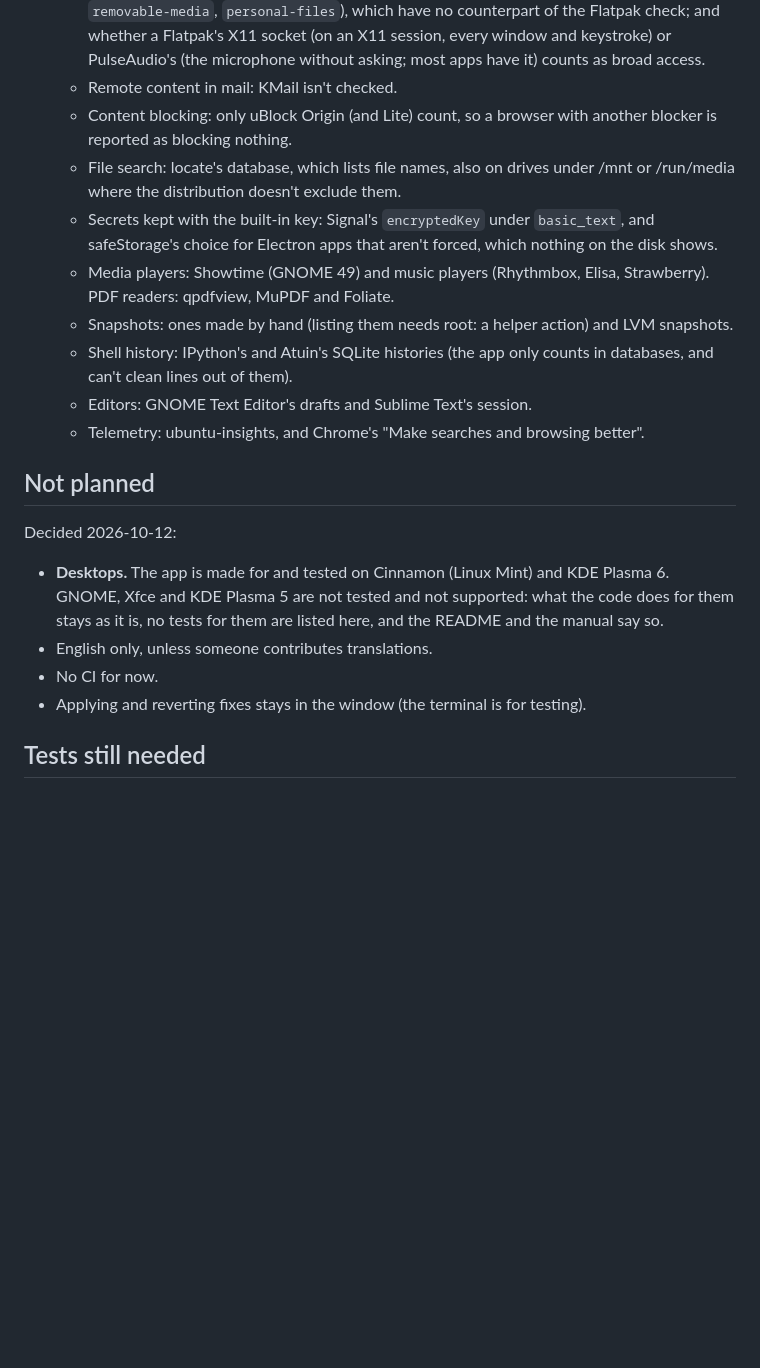
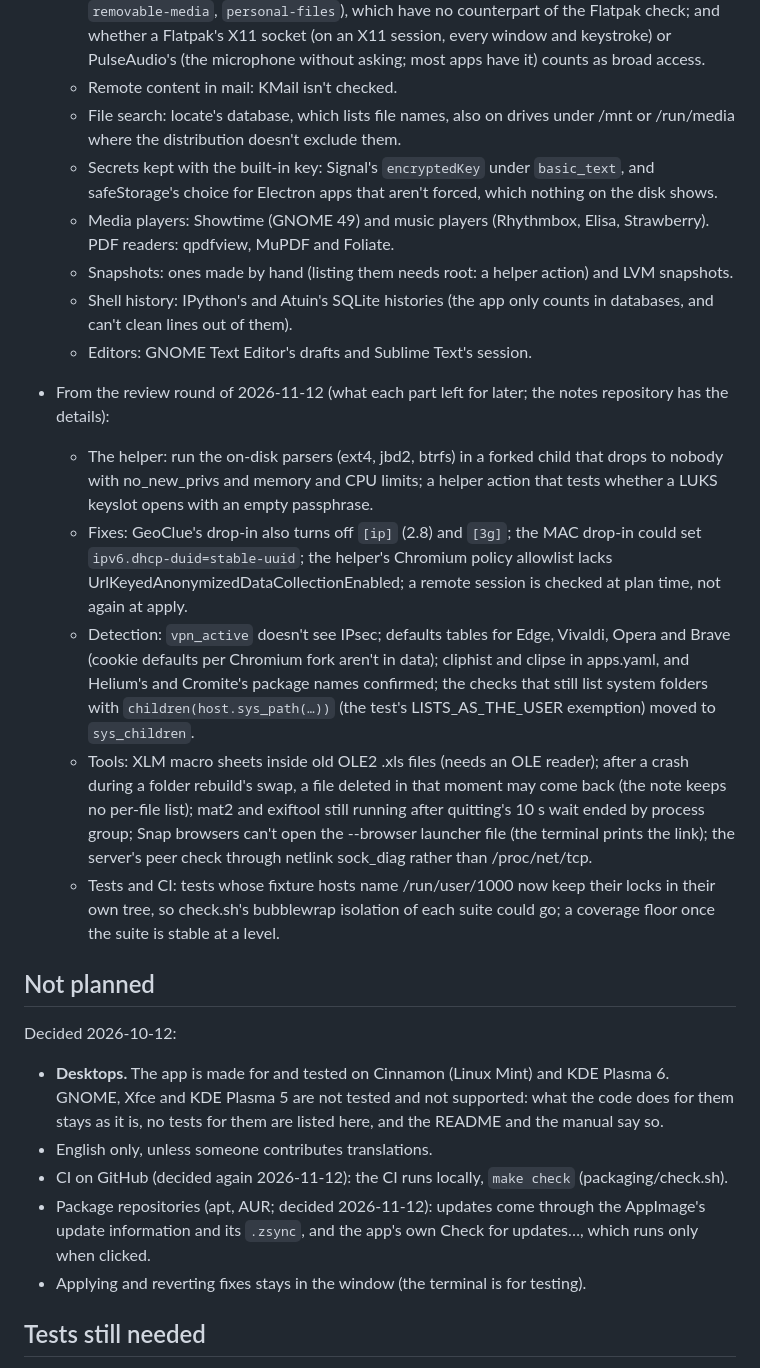
Before and after one commit to DigitalArchon/DAPrivacyKit, a Markdown page: ROADMAP.md, the part around one of its changes. GitHub-like rendering; blank space fills up the shorter version.

```diff
--- a/ROADMAP.md
+++ b/ROADMAP.md
@@ -72,8 +72,6 @@ it showed goes into the code and its comments, and its line goes.
     have no counterpart of the Flatpak check; and whether a Flatpak's X11 socket (on an X11 session, every window
     and keystroke) or PulseAudio's (the microphone without asking; most apps have it) counts as broad access.
   - Remote content in mail: KMail isn't checked.
-  - Content blocking: only uBlock Origin (and Lite) count, so a browser with another blocker is reported as
-    blocking nothing.
   - File search: locate's database, which lists file names, also on drives under /mnt or /run/media where the
     distribution doesn't exclude them.
   - Secrets kept with the built-in key: Signal's `encryptedKey` under `basic_text`, and safeStorage's choice for
@@ -84,7 +82,23 @@ it showed goes into the code and its comments, and its line goes.
   - Shell history: IPython's and Atuin's SQLite histories (the app only counts in databases, and can't clean lines
     out of them).
   - Editors: GNOME Text Editor's drafts and Sublime Text's session.
-  - Telemetry: ubuntu-insights, and Chrome's "Make searches and browsing better".
+
+- From the review round of 2026-11-12 (what each part left for later; the notes repository has the details):
+  - The helper: run the on-disk parsers (ext4, jbd2, btrfs) in a forked child that drops to nobody with no_new_privs
+    and memory and CPU limits; a helper action that tests whether a LUKS keyslot opens with an empty passphrase.
+  - Fixes: GeoClue's drop-in also turns off `[ip]` (2.8) and `[3g]`; the MAC drop-in could set
+    `ipv6.dhcp-duid=stable-uuid`; the helper's Chromium policy allowlist lacks UrlKeyedAnonymizedDataCollectionEnabled;
+    a remote session is checked at plan time, not again at apply.
+  - Detection: `vpn_active` doesn't see IPsec; defaults tables for Edge, Vivaldi, Opera and Brave (cookie defaults
+    per Chromium fork aren't in data); cliphist and clipse in apps.yaml, and Helium's and Cromite's package names
+    confirmed; the checks that still list system folders with `children(host.sys_path(…))` (the test's
+    LISTS_AS_THE_USER exemption) moved to `sys_children`.
+  - Tools: XLM macro sheets inside old OLE2 .xls files (needs an OLE reader); after a crash during a folder rebuild's
+    swap, a file deleted in that moment may come back (the note keeps no per-file list); mat2 and exiftool still
+    running after quitting's 10 s wait ended by process group; Snap browsers can't open the --browser launcher file
+    (the terminal prints the link); the server's peer check through netlink sock_diag rather than /proc/net/tcp.
+  - Tests and CI: tests whose fixture hosts name /run/user/1000 now keep their locks in their own tree, so check.sh's
+    bubblewrap isolation of each suite could go; a coverage floor once the suite is stable at a level.
 
 ## Not planned
 
@@ -93,7 +107,9 @@ Decided 2026-10-12:
   Plasma 5 are not tested and not supported: what the code does for them stays as it is, no tests for them are
   listed here, and the README and the manual say so.
 - English only, unless someone contributes translations.
-- No CI for now.
+- CI on GitHub (decided again 2026-11-12): the CI runs locally, `make check` (packaging/check.sh).
+- Package repositories (apt, AUR; decided 2026-11-12): updates come through the AppImage's update information and its
+  `.zsync`, and the app's own Check for updates…, which runs only when clicked.
 - Applying and reverting fixes stays in the window (the terminal is for testing).
 
 ## Tests still needed
```
Also changed, not shown: other parts of ROADMAP.md (+34 -0 lines).
